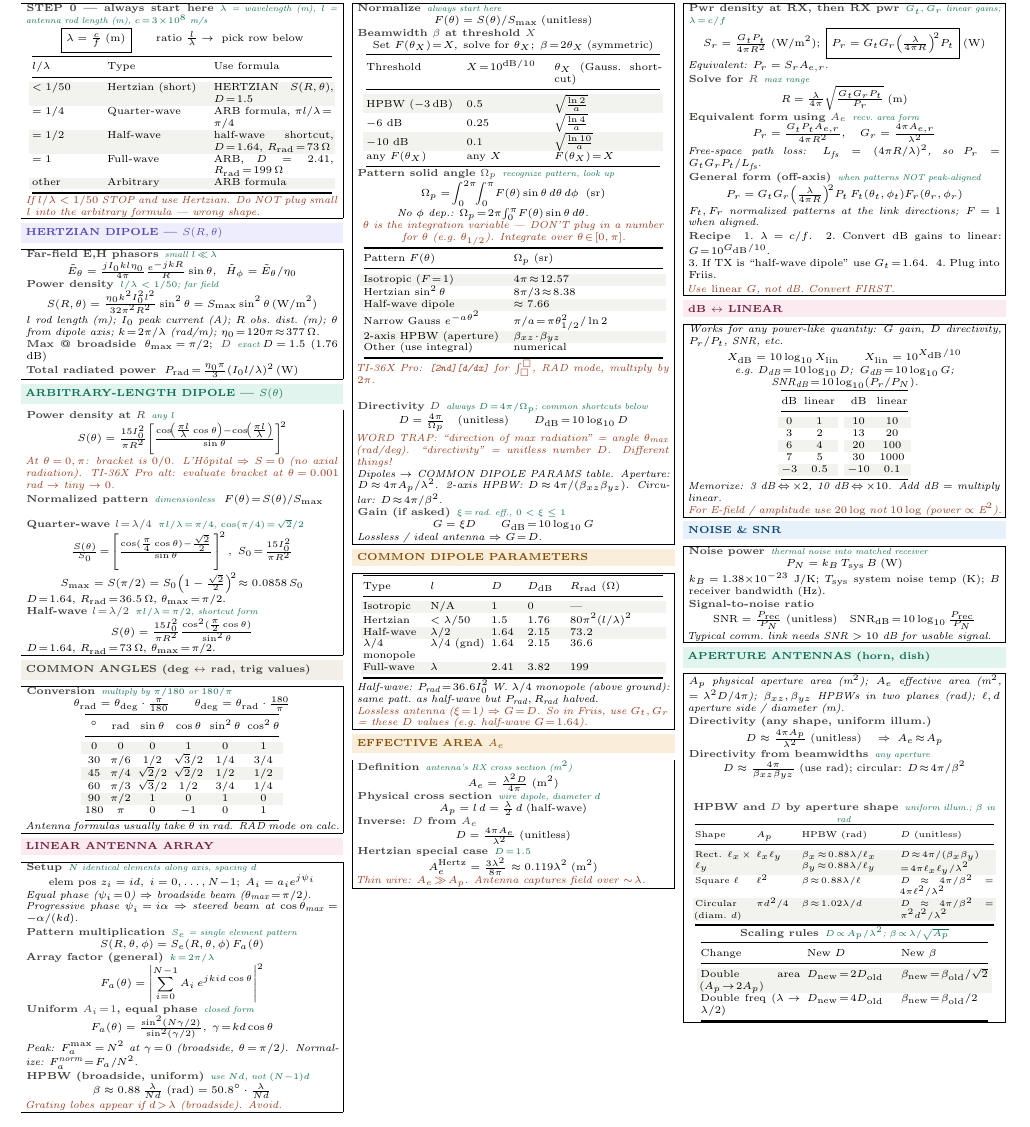
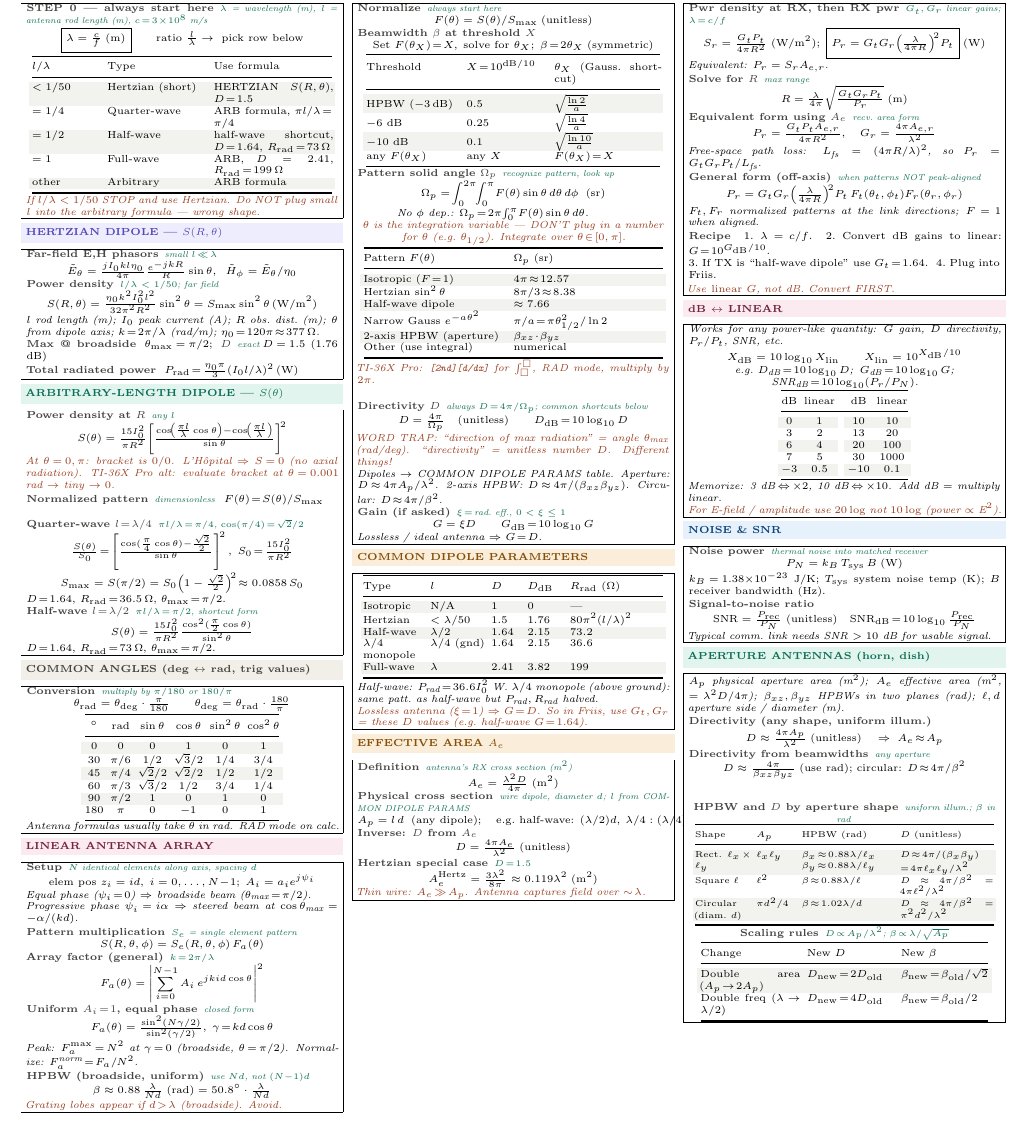
Before and after one commit to BaoPSU/ECE332-EMAG-II-Portland-State-University, a LaTeX document (Notes/Cheatsheets/Final/src/ECE332_HW4_cheatsheet.tex): part of the page, cut so that both start at the same text. Compiled offline with pdfLaTeX.

Commit message:
A_p = l*d (any dipole); reference COMMON DIPOLE PARAMS for l

```diff
--- a/Notes/Cheatsheets/Final/src/ECE332_HW4_cheatsheet.tex
+++ b/Notes/Cheatsheets/Final/src/ECE332_HW4_cheatsheet.tex
@@ -208,8 +208,8 @@ $\lambda/4$ monopole & $\lambda/4$ (gnd) & 1.64 & 2.15 & $36.6$\\
 \begin{ebox}
 \eq{Definition}{antenna's RX cross section (m$^2$)}
 \[A_e = \tfrac{\lambda^2 D}{4\pi}\;(\text{m}^2)\]
-\eq{Physical cross section}{wire dipole, diameter $d$}
-\[A_p = l\,d = \tfrac{\lambda}{2}\,d\;\text{(half-wave)}\]
+\eq{Physical cross section}{wire dipole, diameter $d$; $l$ from COMMON DIPOLE PARAMS}
+\[A_p = l\,d\;\;\text{(any dipole)};\quad\text{e.g.\ half-wave: }(\lambda/2)d,\ \lambda/4: (\lambda/4)d\]
 \eq{Inverse: $D$ from $A_e$}{}
 \[D = \tfrac{4\pi A_e}{\lambda^2}\;(\text{unitless})\]
 \eq{Hertzian special case}{$D\!=\!1.5$}
```
